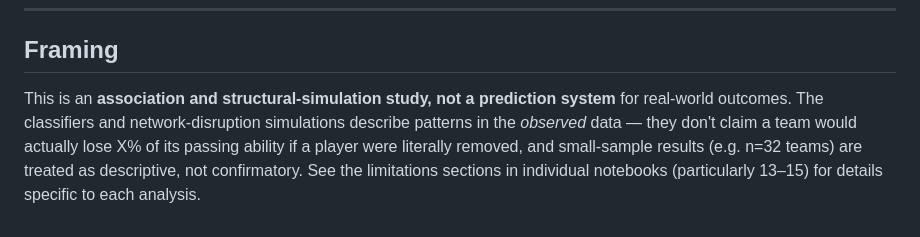
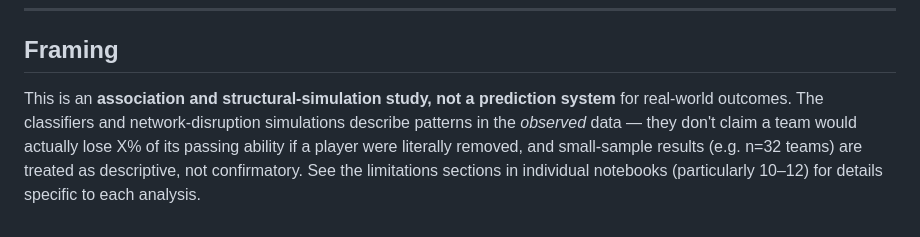
Before and after one commit to NafisaTas1414/WC_PASSING_NETWORKS, a Markdown page: README.md, the part around the change. Drawn GitHub-style.

Commit message:
Fix stale notebook-number reference in README missed during renumbering
The Framing section still pointed to notebooks 13-15 for vulnerability-
analysis limitations; those are now notebooks 10-12 after the renumbering
in the previous commit.

```diff
--- a/README.md
+++ b/README.md
@@ -120,4 +120,4 @@ Networks are built at the **team-match** level (one graph per team per match).
 
 ## Framing
 
-This is an **association and structural-simulation study, not a prediction system** for real-world outcomes. The classifiers and network-disruption simulations describe patterns in the *observed* data — they don't claim a team would actually lose X% of its passing ability if a player were literally removed, and small-sample results (e.g. n=32 teams) are treated as descriptive, not confirmatory. See the limitations sections in individual notebooks (particularly 13–15) for details specific to each analysis.
+This is an **association and structural-simulation study, not a prediction system** for real-world outcomes. The classifiers and network-disruption simulations describe patterns in the *observed* data — they don't claim a team would actually lose X% of its passing ability if a player were literally removed, and small-sample results (e.g. n=32 teams) are treated as descriptive, not confirmatory. See the limitations sections in individual notebooks (particularly 10–12) for details specific to each analysis.
```
